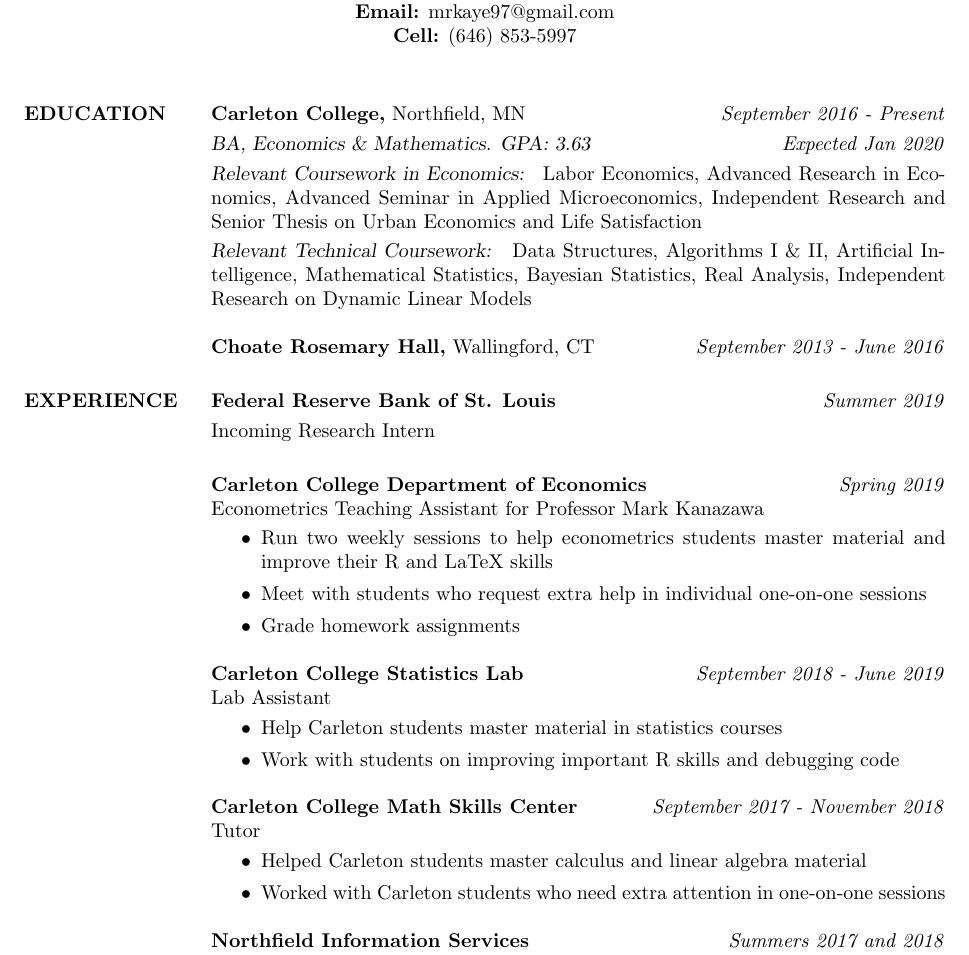
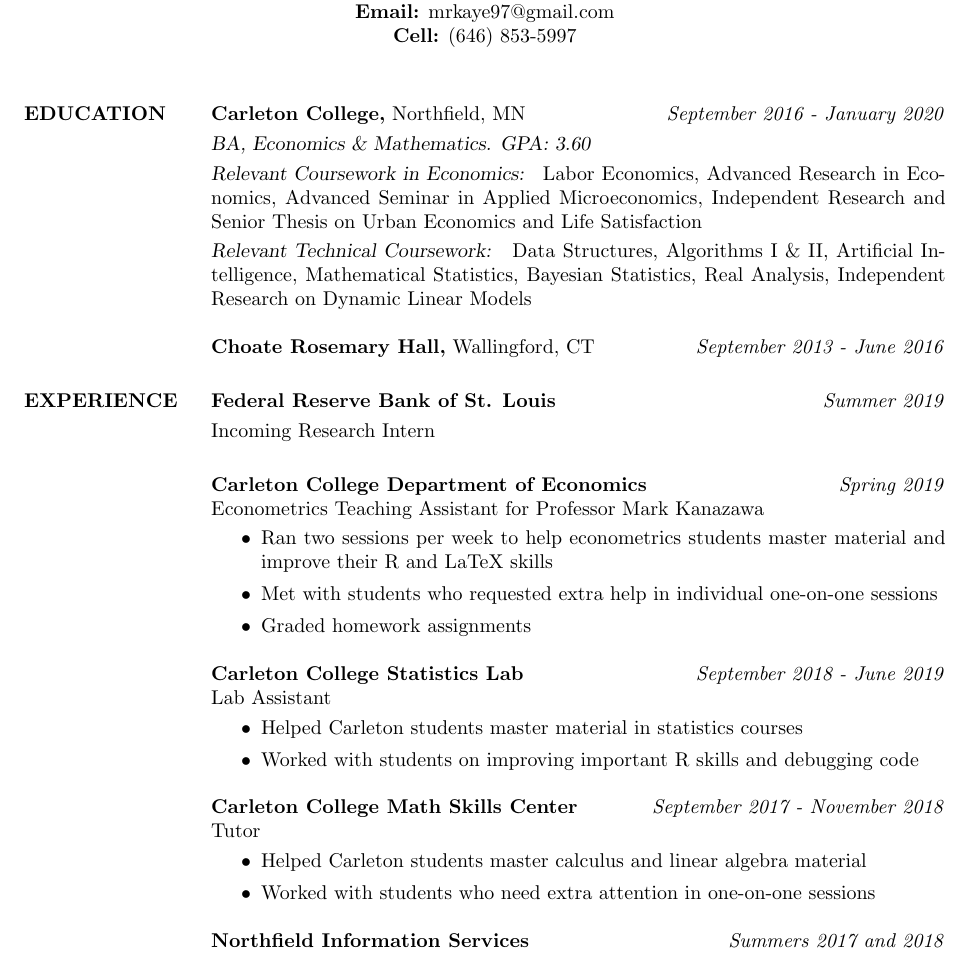
Before and after one commit to mrkaye97/mrkaye97.github.io, a LaTeX CV (Matthew_Kaye_Resume.tex): part of the page, cut so that both start at the same text. Compiled offline with pdfLaTeX.

Commit message:
res update

```diff
--- a/Matthew_Kaye_Resume.tex
+++ b/Matthew_Kaye_Resume.tex
@@ -33,8 +33,8 @@
 
 \section{EDUCATION}
 
-{\sl} \textbf{Carleton College,} Northfield, MN \hfill \textit{September 2016 - Present}\smallskip\\
-{\sl BA, Economics \& Mathematics. GPA: 3.63} \hfill \textit{Expected Jan 2020}\smallskip\\
+{\sl} \textbf{Carleton College,} Northfield, MN \hfill \textit{September 2016 - January 2020}\smallskip\\
+{\sl BA, Economics \& Mathematics. GPA: 3.60} \smallskip\\
 {\sl Relevant Coursework in Economics: } Labor Economics, Advanced Research in Economics, Advanced Seminar in Applied Microeconomics, Independent Research and Senior Thesis on Urban Economics and Life Satisfaction\smallskip\\
 {\sl Relevant Technical Coursework: } Data Structures, Algorithms I \& II, Artificial Intelligence, Mathematical Statistics, Bayesian Statistics, Real Analysis, Independent Research on Dynamic Linear Models
 
@@ -47,24 +47,24 @@
 {\sl} \textbf{Carleton College Department of Economics} \hfill \textit{Spring 2019}\\
 {\sl} Econometrics Teaching Assistant for Professor Mark Kanazawa\smallskip
 {\sl} \begin{itemize}
-	\item Run two weekly sessions to help econometrics students master material and improve their R and LaTeX skills
-	\item Meet with students who request extra help in individual one-on-one sessions
-	\item Grade homework assignments
+	\item Ran two sessions per week to help econometrics students master material and improve their R and LaTeX skills
+	\item Met with students who requested extra help in individual one-on-one sessions
+	\item Graded homework assignments
 \end{itemize}
 
 
 {\sl} \textbf{Carleton College Statistics Lab} \hfill \textit{September 2018 - June 2019}\\
 {\sl} Lab Assistant \smallskip
 {\sl} \begin{itemize}
-\item Help Carleton students master material in statistics courses
-\item Work with students on improving important R skills and debugging code
+\item Helped Carleton students master material in statistics courses
+\item Worked with students on improving important R skills and debugging code
 \end{itemize}
 
 {\sl} \textbf{Carleton College Math Skills Center} \hfill \textit{September 2017 - November 2018}\\
 {\sl} Tutor \smallskip
 {\sl} \begin{itemize}
 \item Helped Carleton students master calculus and linear algebra material
-\item Worked with Carleton students who need extra attention in one-on-one sessions
+\item Worked with students who need extra attention in one-on-one sessions
 \end{itemize}
 
 {\sl} \textbf{Northfield Information Services} \hfill \textit{Summers 2017 and 2018}\\
```
Also changed, not shown: Matthew_Kaye_Resume.pdf.
